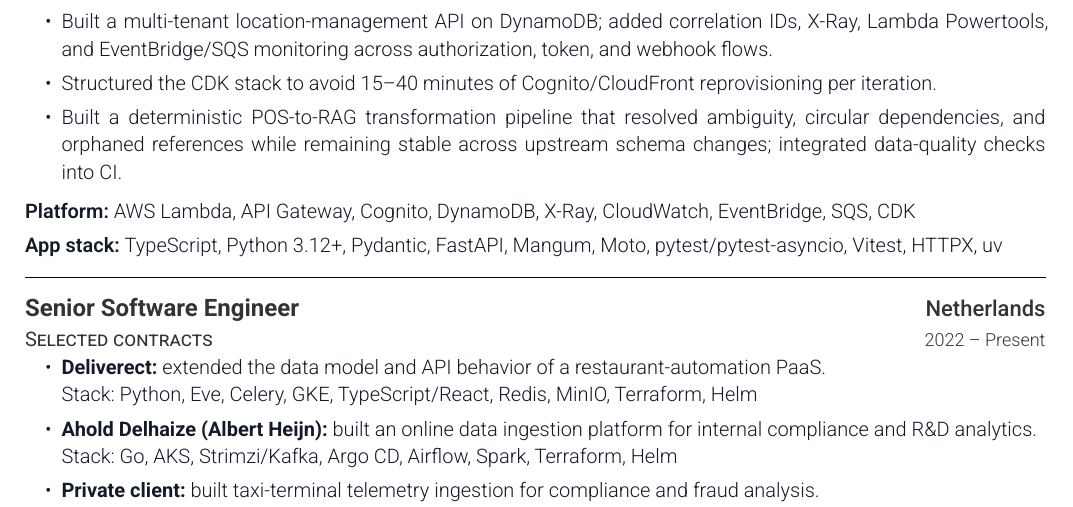
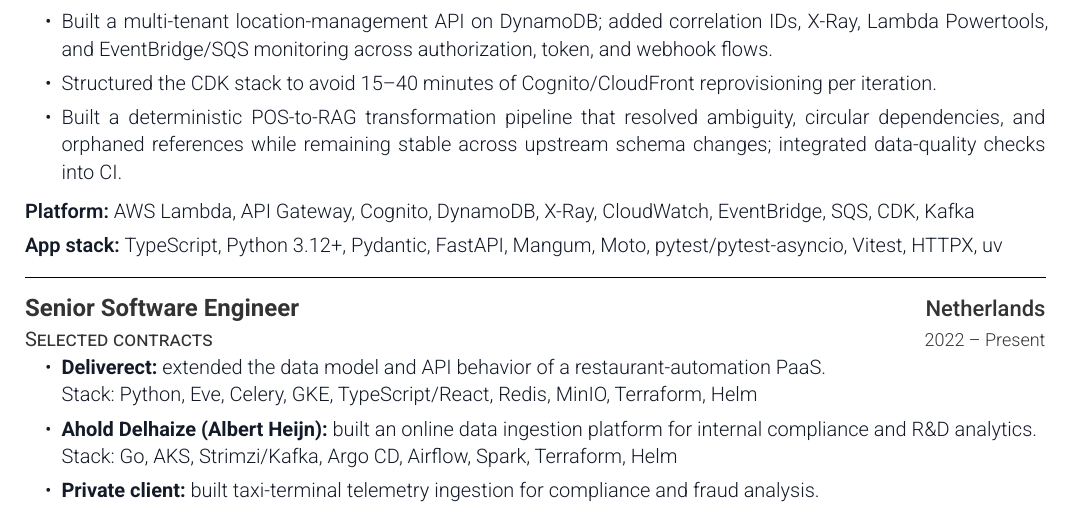
Before and after one commit to ink-splatters/CV, a Typst document (cv.typ): part of page 3 of 4, cut so that both start at the same text. The pictures show the PDF file cv.pdf that the author committed with the source.

Commit message:
cv: add missing tool to a former position

```diff
--- a/cv.typ
+++ b/cv.typ
@@ -370,7 +370,7 @@
     ]
 
     #pad[
-      #text(weight: "semibold")[Platform:] AWS Lambda, API Gateway, Cognito, DynamoDB, X-Ray, CloudWatch, EventBridge, SQS, CDK
+      #text(weight: "semibold")[Platform:] AWS Lambda, API Gateway, Cognito, DynamoDB, X-Ray, CloudWatch, EventBridge, SQS, CDK, Kafka
 
       #text(weight: "semibold")[App stack:] TypeScript, Python 3.12+, Pydantic, FastAPI, Mangum, Moto, pytest/pytest-asyncio, Vitest, HTTPX, uv
     ]
```
Also changed, not shown: cv.pdf.
